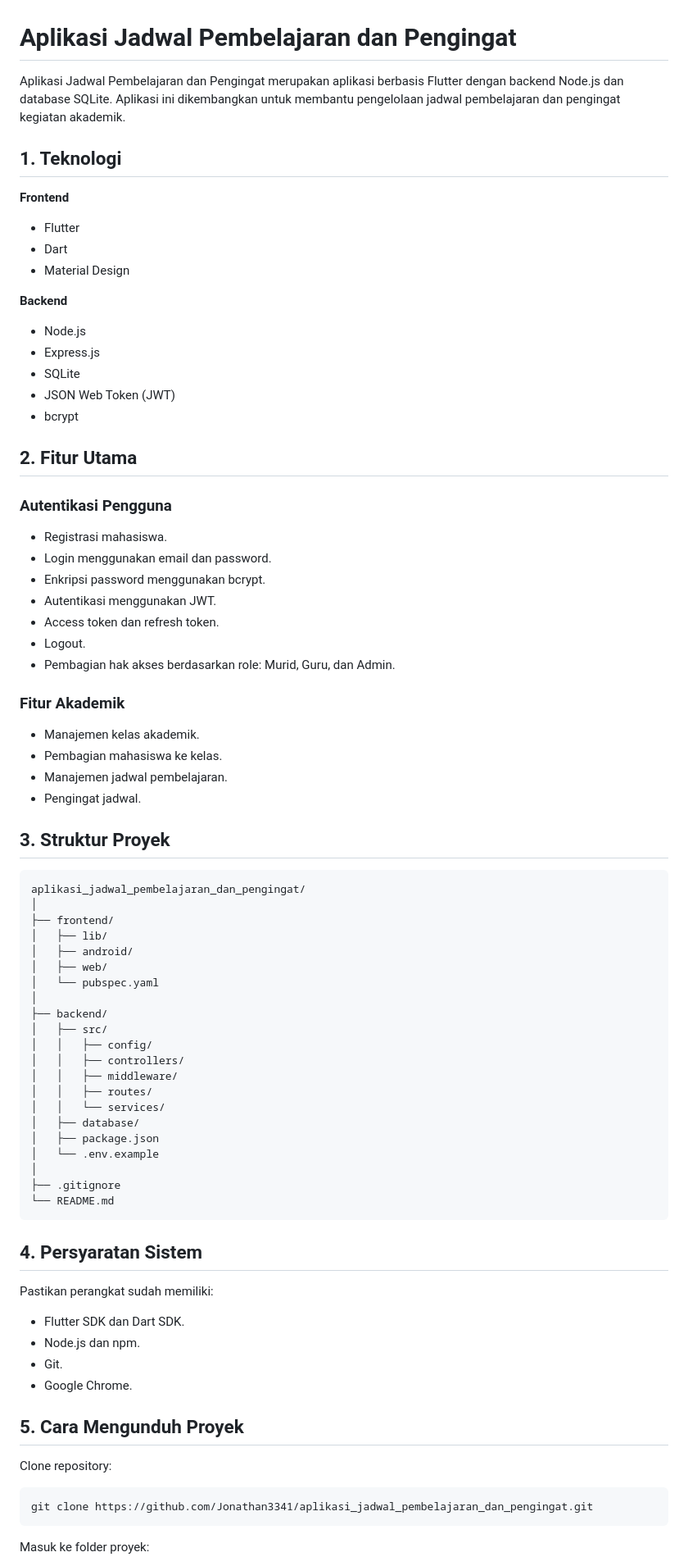
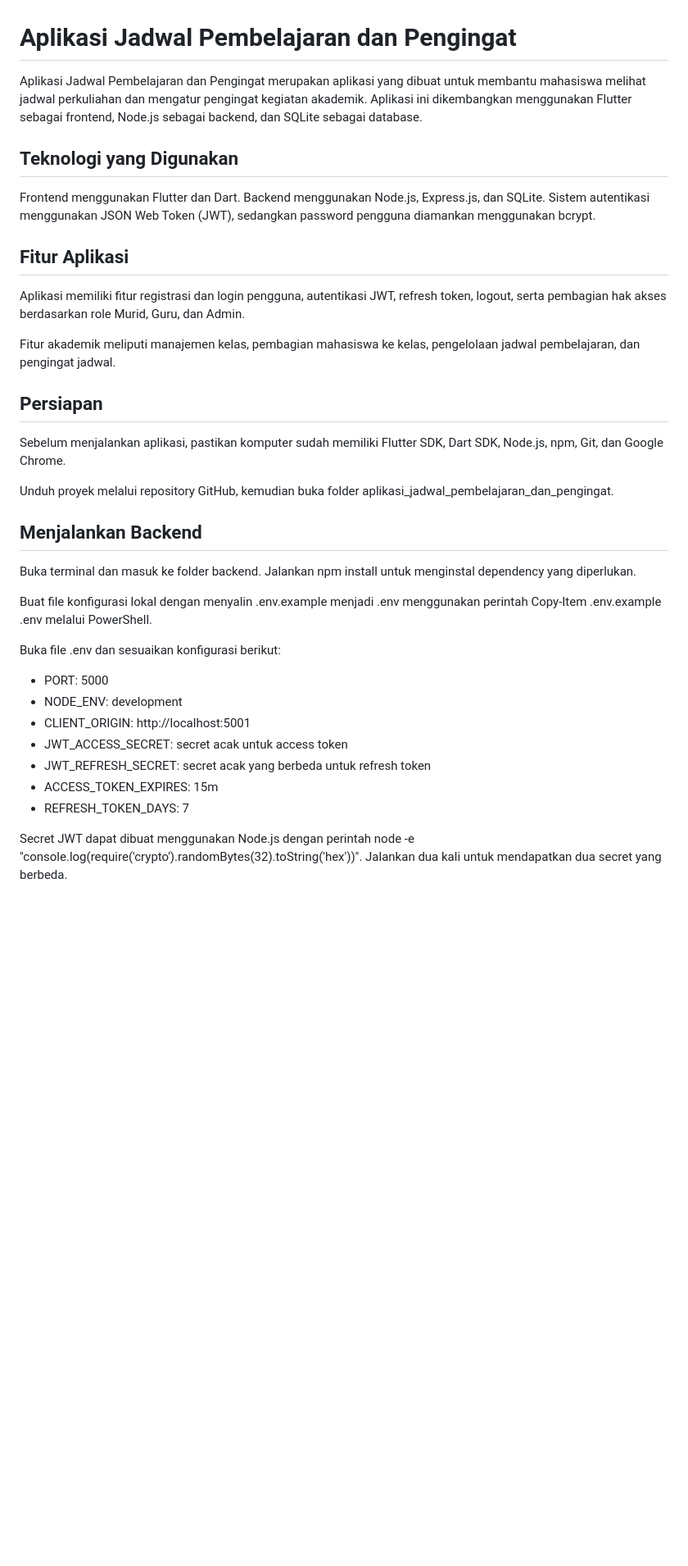
Before and after one commit to Jonathan3341/aplikasi_jadwal_pembelajaran_dan_pengingat, a Markdown page: README.md, the part around one of its changes. Shown at 82% size. Drawn GitHub-style; blank space fills up the shorter version.

Commit message:
Organize frontend and backend; update authentication

````diff
--- a/README.md
+++ b/README.md
@@ -1,79 +1,38 @@
 # Aplikasi Jadwal Pembelajaran dan Pengingat
 
-Aplikasi Jadwal Pembelajaran dan Pengingat merupakan aplikasi berbasis Flutter dengan backend Node.js dan database SQLite. Aplikasi ini dikembangkan untuk membantu pengelolaan jadwal pembelajaran dan pengingat kegiatan akademik.
+Aplikasi Jadwal Pembelajaran dan Pengingat merupakan aplikasi yang dibuat untuk membantu mahasiswa melihat jadwal perkuliahan dan mengatur pengingat kegiatan akademik. Aplikasi ini dikembangkan menggunakan Flutter sebagai frontend, Node.js sebagai backend, dan SQLite sebagai database.
 
-## 1. Teknologi
+## Teknologi yang Digunakan
 
-**Frontend**
-- Flutter
-- Dart
-- Material Design
+Frontend menggunakan Flutter dan Dart. Backend menggunakan Node.js, Express.js, dan SQLite. Sistem autentikasi menggunakan JSON Web Token (JWT), sedangkan password pengguna diamankan menggunakan bcrypt.
 
-**Backend**
-- Node.js
-- Express.js
-- SQLite
-- JSON Web Token (JWT)
-- bcrypt
+## Fitur Aplikasi
 
-## 2. Fitur Utama
+Aplikasi memiliki fitur registrasi dan login pengguna, autentikasi JWT, refresh token, logout, serta pembagian hak akses berdasarkan role Murid, Guru, dan Admin.
 
-### Autentikasi Pengguna
-- Registrasi mahasiswa.
-- Login menggunakan email dan password.
-- Enkripsi password menggunakan bcrypt.
-- Autentikasi menggunakan JWT.
-- Access token dan refresh token.
-- Logout.
-- Pembagian hak akses berdasarkan role: Murid, Guru, dan Admin.
+Fitur akademik meliputi manajemen kelas, pembagian mahasiswa ke kelas, pengelolaan jadwal pembelajaran, dan pengingat jadwal.
 
-### Fitur Akademik
-- Manajemen kelas akademik.
-- Pembagian mahasiswa ke kelas.
-- Manajemen jadwal pembelajaran.
-- Pengingat jadwal.
+## Persiapan
 
-## 3. Struktur Proyek
+Sebelum menjalankan aplikasi, pastikan komputer sudah memiliki Flutter SDK, Dart SDK, Node.js, npm, Git, dan Google Chrome.
 
-```text
-aplikasi_jadwal_pembelajaran_dan_pengingat/
-│
-├── frontend/
-│   ├── lib/
-│   ├── android/
-│   ├── web/
-│   └── pubspec.yaml
-│
-├── backend/
-│   ├── src/
-│   │   ├── config/
-│   │   ├── controllers/
-│   │   ├── middleware/
-│   │   ├── routes/
-│   │   └── services/
-│   ├── database/
-│   ├── package.json
-│   └── .env.example
-│
-├── .gitignore
-└── README.md
-```
+Unduh proyek melalui repository GitHub, kemudian buka folder aplikasi_jadwal_pembelajaran_dan_pengingat.
 
-## 4. Persyaratan Sistem
+## Menjalankan Backend
 
-Pastikan perangkat sudah memiliki:
-- Flutter SDK dan Dart SDK.
-- Node.js dan npm.
-- Git.
-- Google Chrome.
+Buka terminal dan masuk ke folder backend. Jalankan npm install untuk menginstal dependency yang diperlukan.
 
-## 5. Cara Mengunduh Proyek
+Buat file konfigurasi lokal dengan menyalin .env.example menjadi .env menggunakan perintah Copy-Item .env.example .env melalui PowerShell.
 
-Clone repository:
+Buka file .env dan sesuaikan konfigurasi berikut:
 
-```bash
-git clone https://github.com/Jonathan3341/aplikasi_jadwal_pembelajaran_dan_pengingat.git
-```
+- PORT: 5000
+- NODE_ENV: development
+- CLIENT_ORIGIN: http://localhost:5001
+- JWT_ACCESS_SECRET: secret acak untuk access token
+- JWT_REFRESH_SECRET: secret acak yang berbeda untuk refresh token
+- ACCESS_TOKEN_EXPIRES: 15m
+- REFRESH_TOKEN_DAYS: 7
 
-Masuk ke folder proyek:
+Secret JWT dapat dibuat menggunakan Node.js dengan perintah node -e "console.log(require('crypto').randomBytes(32).toString('hex'))". Jalankan dua kali untuk mendapatkan dua secret yang berbeda.
 
````
Also changed, not shown: other parts of README.md (+18 -131 lines).
